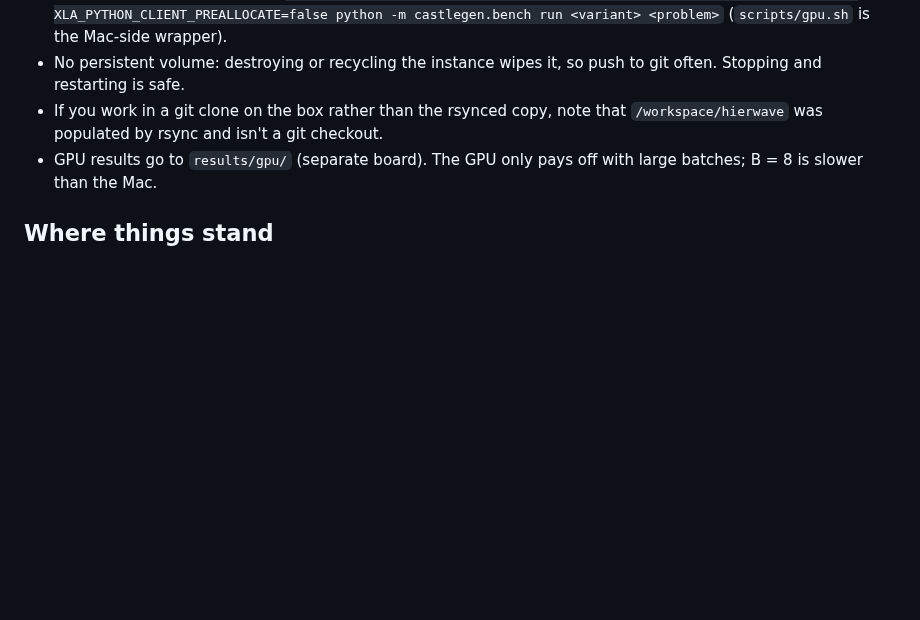
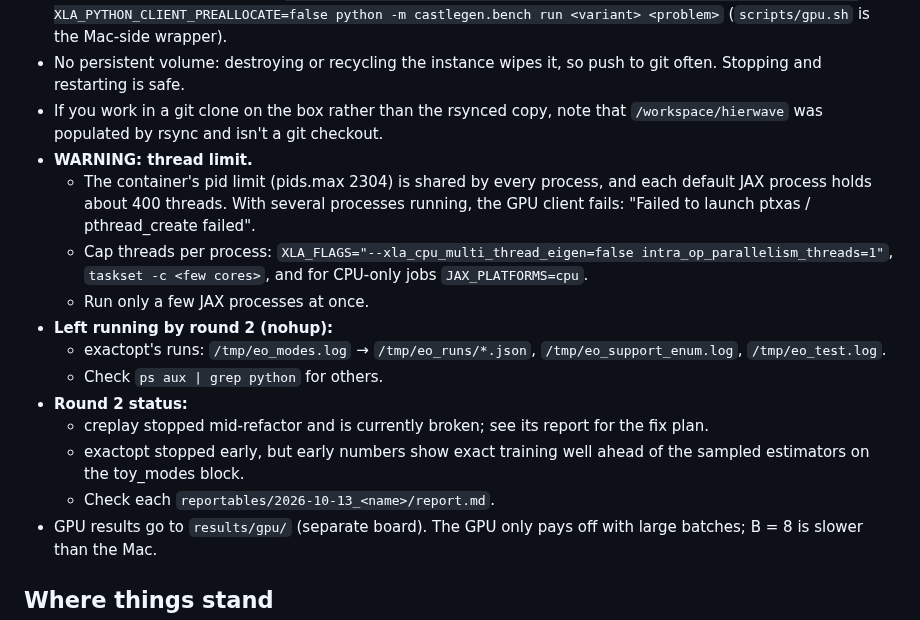
Before and after one commit to amdson/Hierwave, a Markdown page: notes/handoff.md, the part around the change. Rendered like a GitHub page; blank space fills up the shorter version.

```diff
--- a/notes/handoff.md
+++ b/notes/handoff.md
@@ -31,6 +31,17 @@ These are not all in the repo elsewhere.
   (`scripts/gpu.sh` is the Mac-side wrapper).
 - No persistent volume: destroying or recycling the instance wipes it, so push to git often. Stopping and restarting is safe.
 - If you work in a git clone on the box rather than the rsynced copy, note that `/workspace/hierwave` was populated by rsync and isn't a git checkout.
+- **WARNING: thread limit.**
+  - The container's pid limit (pids.max 2304) is shared by every process, and each default JAX process holds about 400 threads. With several processes running, the GPU client fails: "Failed to launch ptxas / pthread_create failed".
+  - Cap threads per process: `XLA_FLAGS="--xla_cpu_multi_thread_eigen=false intra_op_parallelism_threads=1"`, `taskset -c <few cores>`, and for CPU-only jobs `JAX_PLATFORMS=cpu`.
+  - Run only a few JAX processes at once.
+- **Left running by round 2 (nohup):**
+  - exactopt's runs: `/tmp/eo_modes.log` → `/tmp/eo_runs/*.json`, `/tmp/eo_support_enum.log`, `/tmp/eo_test.log`.
+  - Check `ps aux | grep python` for others.
+- **Round 2 status:**
+  - creplay stopped mid-refactor and is currently broken; see its report for the fix plan.
+  - exactopt stopped early, but early numbers show exact training well ahead of the sampled estimators on the toy_modes block.
+  - Check each `reportables/2026-10-13_<name>/report.md`.
 - GPU results go to `results/gpu/` (separate board). The GPU only pays off with large batches; B = 8 is slower than the Mac.
 
 ## Where things stand
```
Also changed, not shown: reportables/2026-10-13_exactopt/report.md (added, +58 -0 lines), reportables/progress.md (+5 -0 lines).
